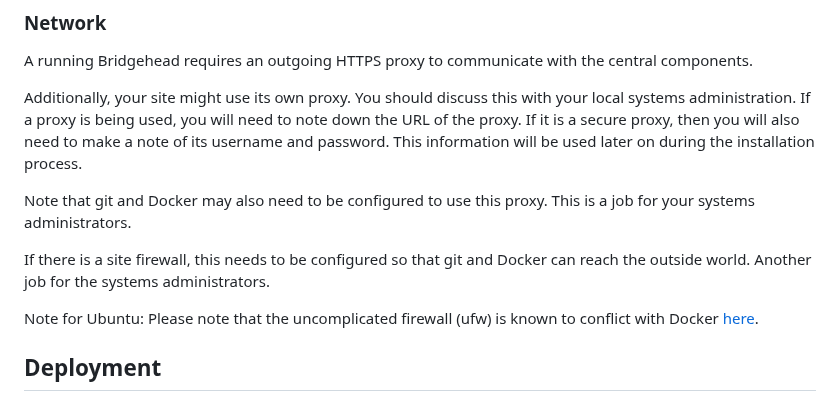
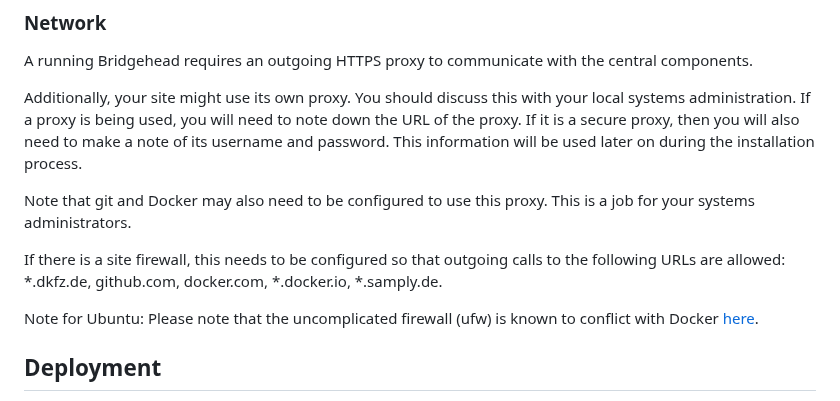
Before and after one commit to samply/bridgehead, a Markdown page: README.md, the part around the change. Rendered like a GitHub page.

Commit message:
Added URLs that need to be accessible for the installation to work.

```diff
--- a/README.md
+++ b/README.md
@@ -64,7 +64,7 @@ Additionally, your site might use its own proxy. You should discuss this with yo
 
 Note that git and Docker may also need to be configured to use this proxy. This is a job for your systems administrators.
 
-If there is a site firewall, this needs to be configured so that git and Docker can reach the outside world. Another job for the systems administrators.
+If there is a site firewall, this needs to be configured so that outgoing calls to the following URLs are allowed: *.dkfz.de, github.com, docker.com, *.docker.io, *.samply.de.
 
 Note for Ubuntu: Please note that the uncomplicated firewall (ufw) is known to conflict with Docker [here](https://github.com/chaifeng/ufw-docker).
 
```
